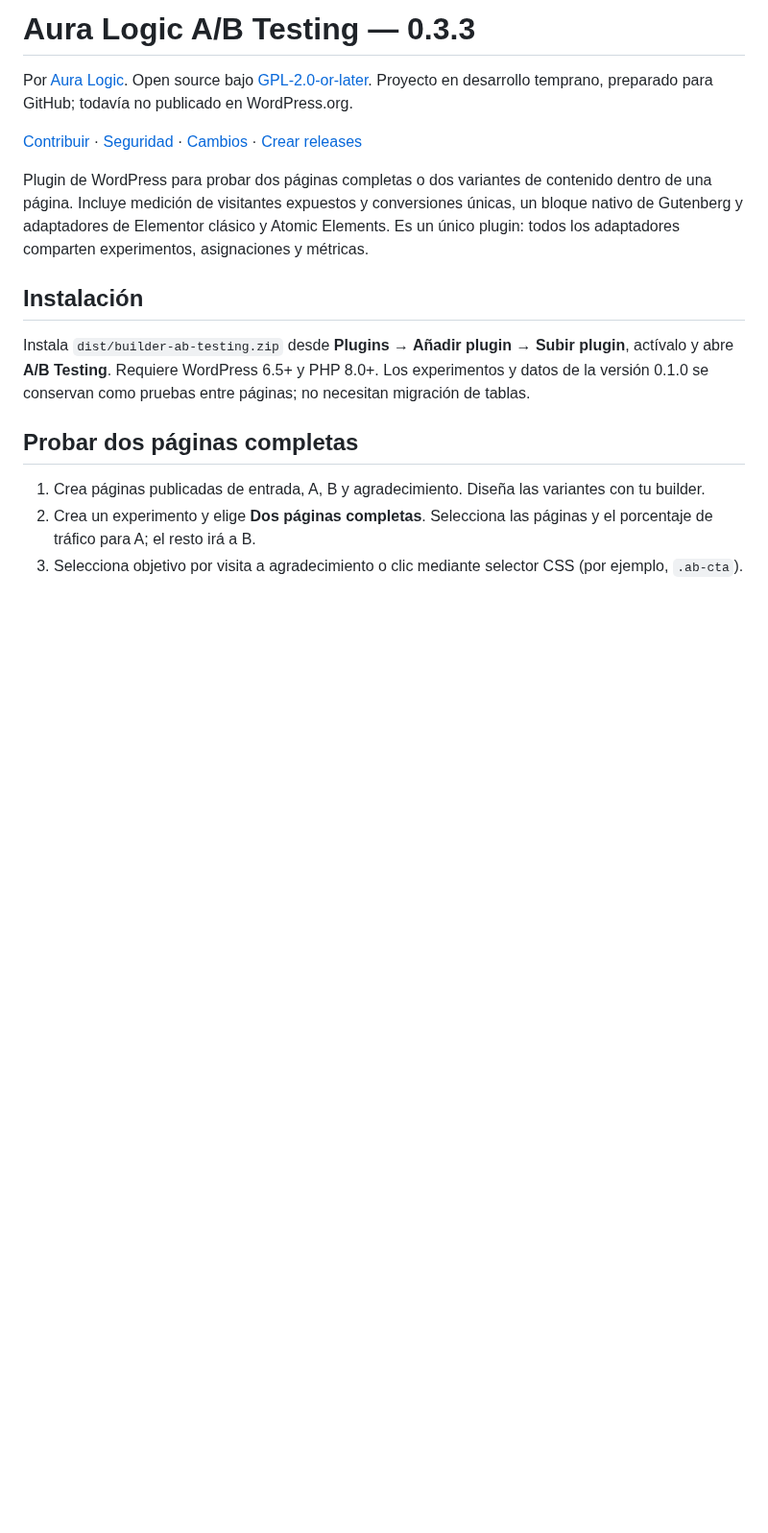
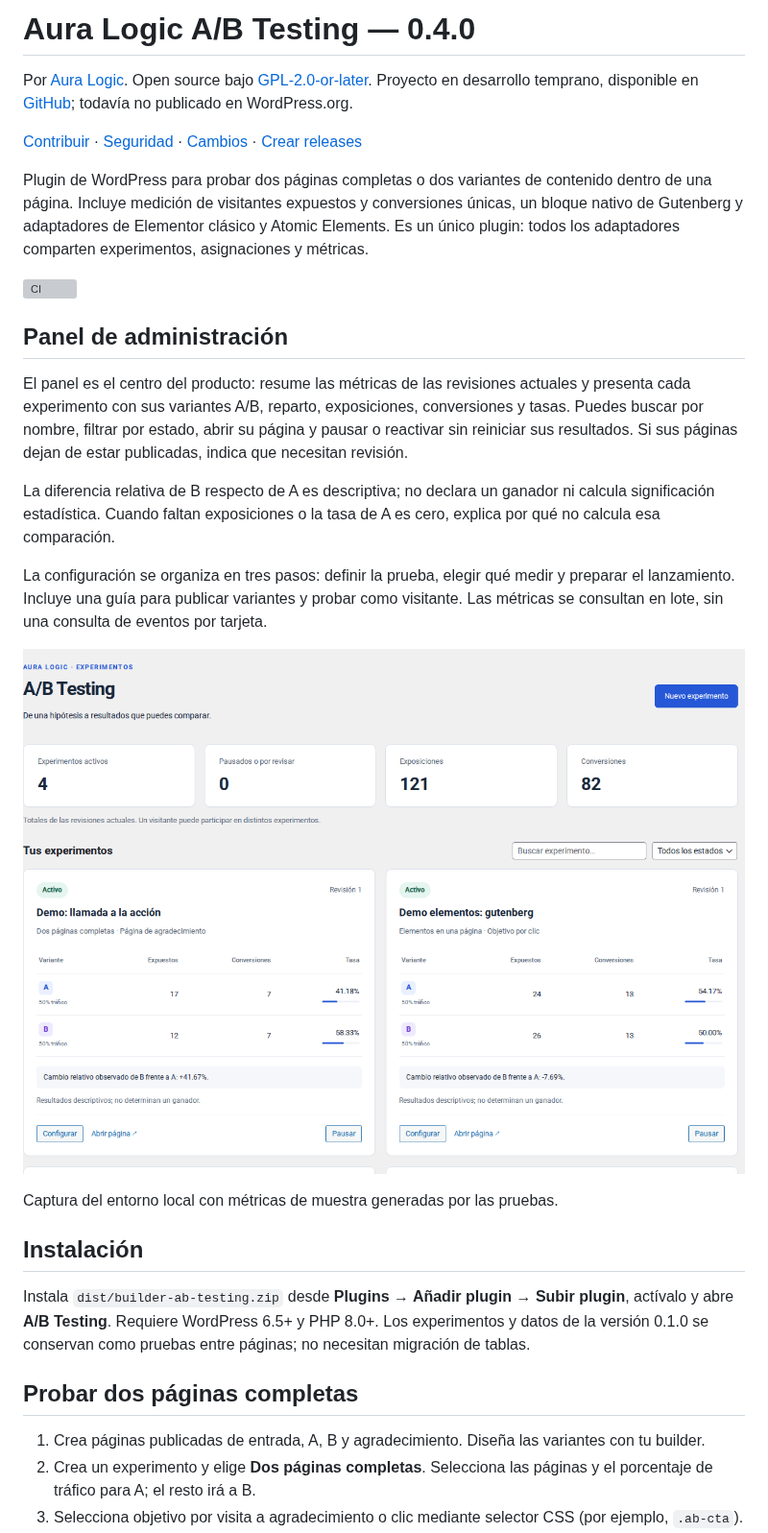
Before and after one commit to Traka-Dev/auralogic-wordpress-ab-testing, a Markdown page: README.md, the part around one of its changes. Shown at 96% size. Drawn GitHub-style; pictures changed too: docs/screenshots/admin-dashboard.png (added); blank space fills up the shorter version; grey boxes are pictures that could not be loaded.

Commit message:
feat: add experiment dashboard and publish Aura Logic repository

```diff
--- a/README.md
+++ b/README.md
@@ -1,10 +1,24 @@
-# Aura Logic A/B Testing — 0.3.3
+# Aura Logic A/B Testing — 0.4.0
 
-Por [Aura Logic](https://auralogic.dev/). Open source bajo [GPL-2.0-or-later](LICENSE). Proyecto en desarrollo temprano, preparado para GitHub; todavía no publicado en WordPress.org.
+Por [Aura Logic](https://auralogic.dev/). Open source bajo [GPL-2.0-or-later](LICENSE). Proyecto en desarrollo temprano, disponible en [GitHub](https://github.com/Traka-Dev/auralogic-wordpress-ab-testing); todavía no publicado en WordPress.org.
 
 [Contribuir](CONTRIBUTING.md) · [Seguridad](SECURITY.md) · [Cambios](CHANGELOG.md) · [Crear releases](docs/RELEASING.md)
 
 Plugin de WordPress para probar dos páginas completas o dos variantes de contenido dentro de una página. Incluye medición de visitantes expuestos y conversiones únicas, un bloque nativo de Gutenberg y adaptadores de Elementor clásico y Atomic Elements. Es un único plugin: todos los adaptadores comparten experimentos, asignaciones y métricas.
+
+[![CI](https://github.com/Traka-Dev/auralogic-wordpress-ab-testing/actions/workflows/ci.yml/badge.svg)](https://github.com/Traka-Dev/auralogic-wordpress-ab-testing/actions/workflows/ci.yml)
+
+## Panel de administración
+
+El panel es el centro del producto: resume las métricas de las revisiones actuales y presenta cada experimento con sus variantes A/B, reparto, exposiciones, conversiones y tasas. Puedes buscar por nombre, filtrar por estado, abrir su página y pausar o reactivar sin reiniciar sus resultados. Si sus páginas dejan de estar publicadas, indica que necesitan revisión.
+
+La diferencia relativa de B respecto de A es descriptiva; no declara un ganador ni calcula significación estadística. Cuando faltan exposiciones o la tasa de A es cero, explica por qué no calcula esa comparación.
+
+La configuración se organiza en tres pasos: definir la prueba, elegir qué medir y preparar el lanzamiento. Incluye una guía para publicar variantes y probar como visitante. Las métricas se consultan en lote, sin una consulta de eventos por tarjeta.
+
+![Panel de Aura Logic A/B Testing](https://raw.githubusercontent.com/Traka-Dev/auralogic-wordpress-ab-testing/main/docs/screenshots/admin-dashboard.png)
+
+Captura del entorno local con métricas de muestra generadas por las pruebas.
 
 ## Instalación
 
```
Also changed, not shown: other parts of README.md (+10 -1 lines), CHANGELOG.md (+9 -0 lines), SECURITY.md (+1 -3 lines), 12 other files.
